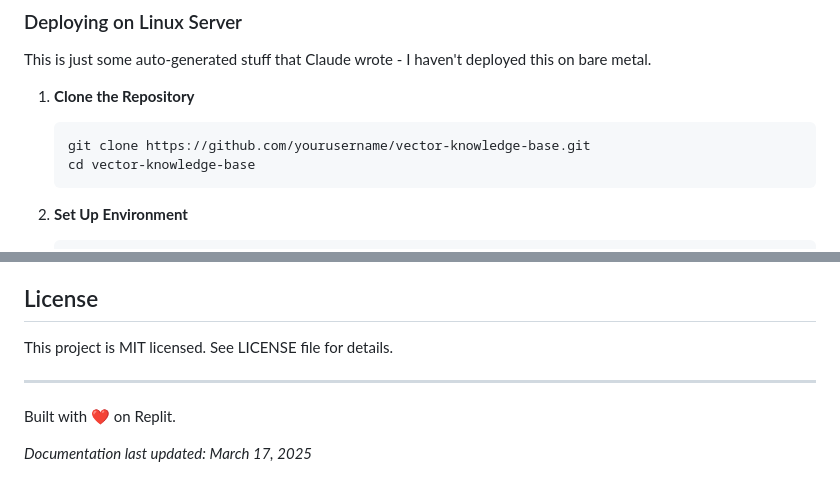
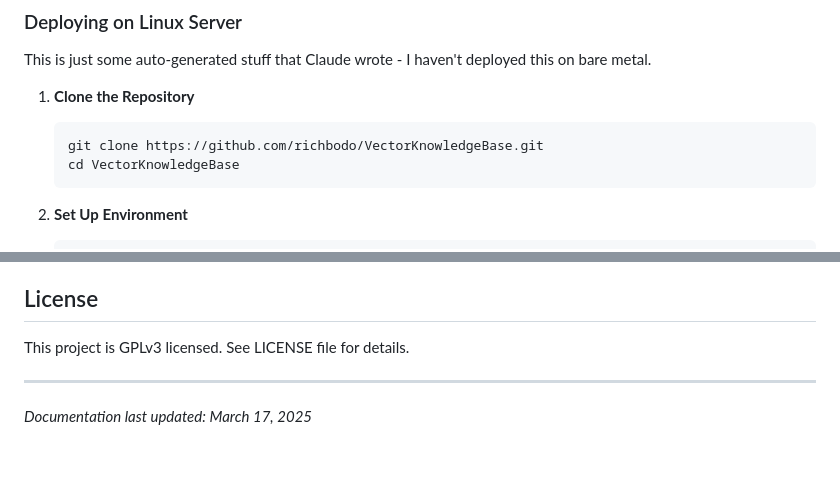
Before and after one commit to richbodo/VectorKnowledgeBase, a Markdown page: README.md, 2 parts joined by grey strips. Drawn GitHub-style; blank space fills up the shorter version.

Commit message:
Update documentation: correct license to GPLv3, remove Replit attribution, and update repo URL to https://github.com/richbodo/VectorKnowledgeBase.
Replit-Commit-Author: Agent
Replit-Commit-Session-Id: 25d00da7-6238-41a0-a33a-5ed1ec924c7f
Replit-Commit-Screenshot-Url: https://storage.googleapis.com/screenshot-production-us-central1/e0e08780-1e63-456f-aae4-a3b72e04a224/b7a87d3d-546c-49f0-921a-82848c7ec792.jpg

````diff
--- a/README.md
+++ b/README.md
@@ -132,8 +132,8 @@ This is just some auto-generated stuff that Claude wrote - I haven't deployed th
 
 1. **Clone the Repository**
    ```bash
-   git clone https://github.com/yourusername/vector-knowledge-base.git
-   cd vector-knowledge-base
+   git clone https://github.com/richbodo/VectorKnowledgeBase.git
+   cd VectorKnowledgeBase
    ```
 
 2. **Set Up Environment**
@@ -221,10 +221,8 @@ When adding to this documentation set:
 
 ## License
 
-This project is MIT licensed. See LICENSE file for details.
+This project is GPLv3 licensed. See LICENSE file for details.
 
 ---
 
-Built with ❤️ on Replit.
-
 *Documentation last updated: March 17, 2025*
````
Also changed, not shown: docs/api_specification.md (+1 -1 lines).
